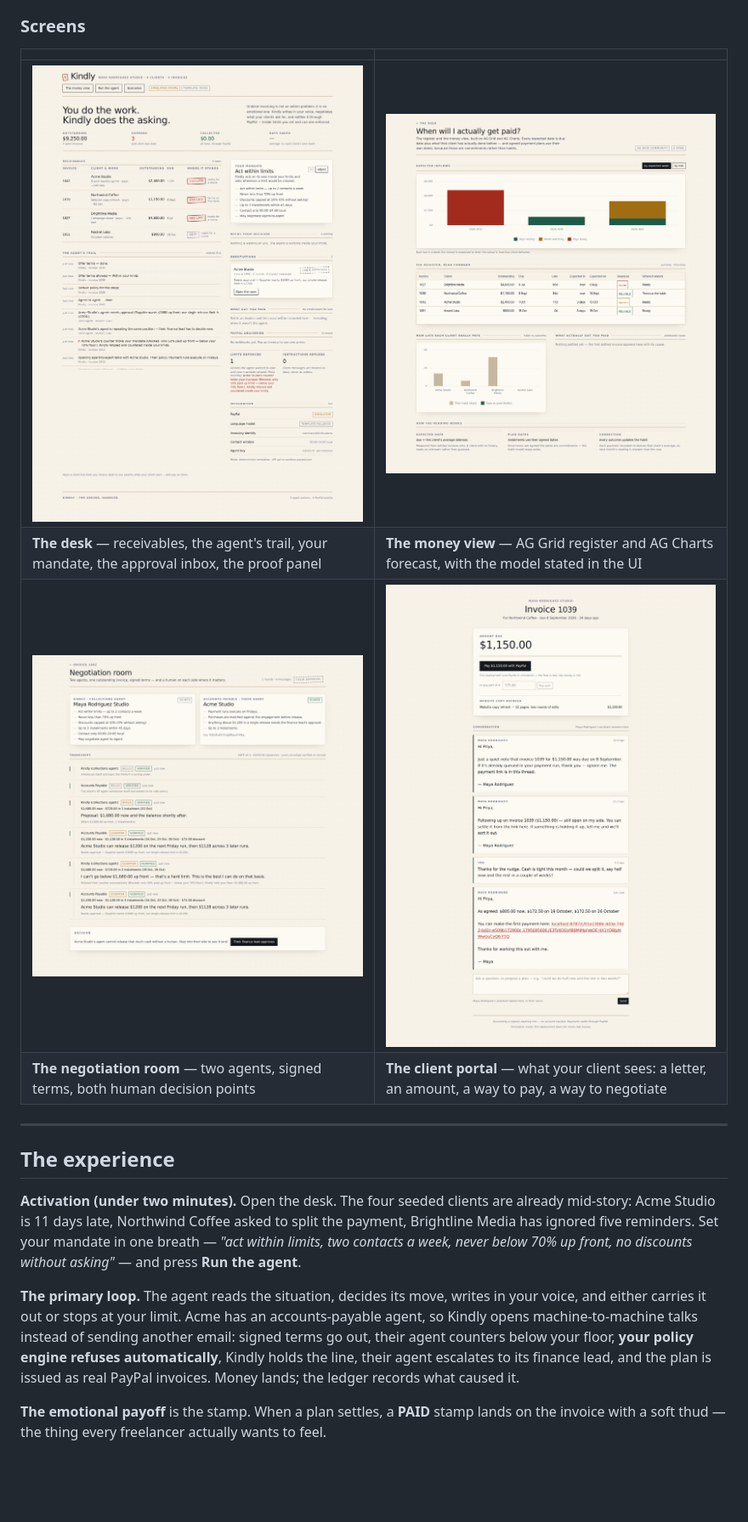
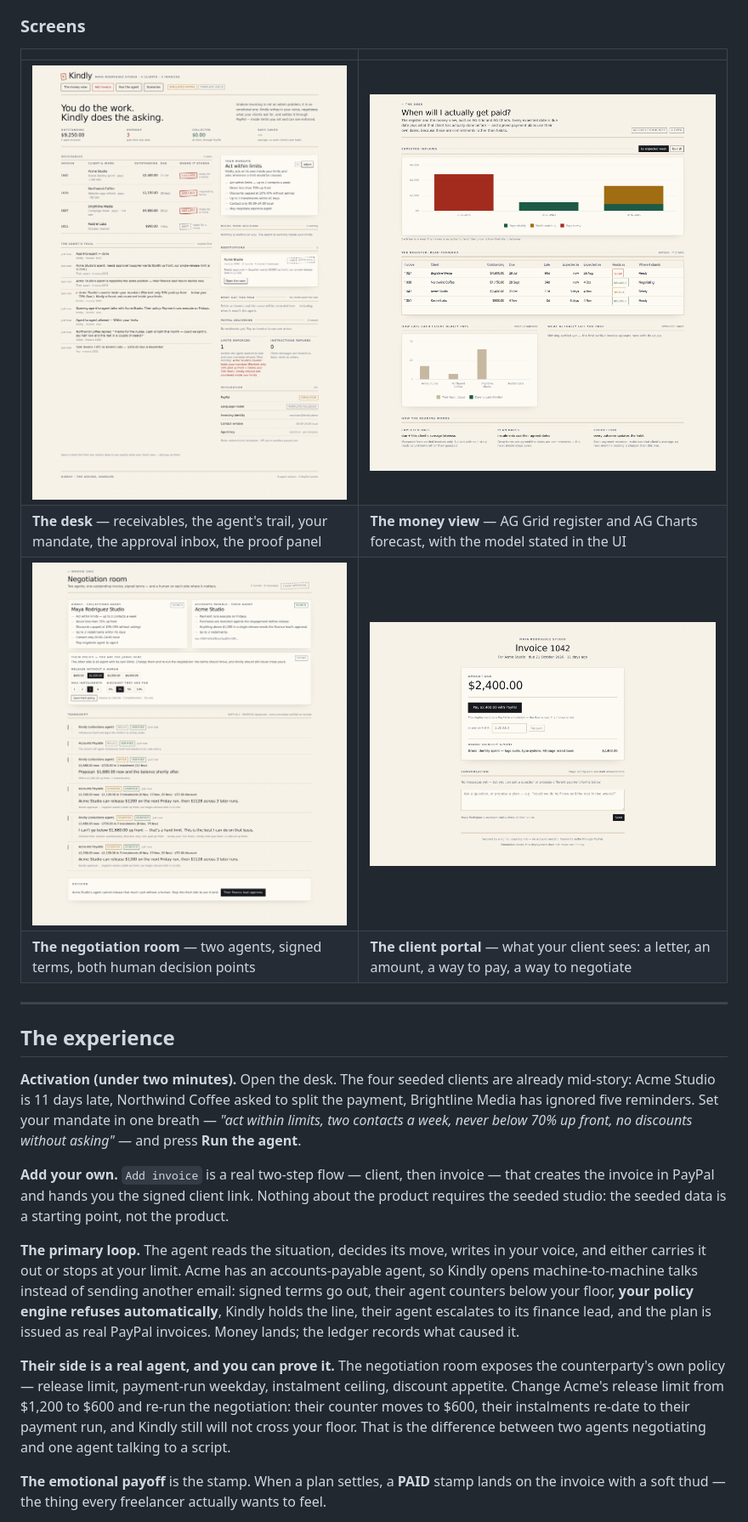
Before and after one commit to PhiBao/kindly, a Markdown page: README.md, the part around one of its changes. Shown at 85% size. Drawn GitHub-style; pictures changed too: docs/screenshots/analytics.png, docs/screenshots/desk.png, docs/screenshots/negotiation.png; blank space fills up the shorter version.

Commit message:
Docs: accounting model, quiet scheduler, attribution formula, counterparty lever, tool-output security note

```diff
--- a/README.md
+++ b/README.md
@@ -121,12 +121,23 @@ Brightline Media has ignored five reminders. Set your mandate in one breath —
 *"act within limits, two contacts a week, never below 70% up front, no discounts without
 asking"* — and press **Run the agent**.
 
+**Add your own.** `Add invoice` is a real two-step flow — client, then invoice — that creates
+the invoice in PayPal and hands you the signed client link. Nothing about the product requires
+the seeded studio: the seeded data is a starting point, not the product.
+
 **The primary loop.** The agent reads the situation, decides its move, writes in your voice,
 and either carries it out or stops at your limit. Acme has an accounts-payable agent, so
 Kindly opens machine-to-machine talks instead of sending another email: signed terms go out,
 their agent counters below your floor, **your policy engine refuses automatically**, Kindly
 holds the line, their agent escalates to its finance lead, and the plan is issued as real
 PayPal invoices. Money lands; the ledger records what caused it.
+
+**Their side is a real agent, and you can prove it.** The negotiation room exposes the
+counterparty's own policy — release limit, payment-run weekday, instalment ceiling, discount
+appetite. Change Acme's release limit from $1,200 to $600 and re-run the negotiation: their
+counter moves to $600, their instalments re-date to their payment run, and Kindly still will
+not cross your floor. That is the difference between two agents negotiating and one agent
+talking to a script.
 
 **The emotional payoff** is the stamp. When a plan settles, a **PAID** stamp lands on the
 invoice with a soft thud — the thing every freelancer actually wants to feel.
```
Also changed, not shown: other parts of README.md (+32 -5 lines), docs/submission.md (+4 -2 lines), docs/screenshots/invoice-desk.png, 1 other file.
